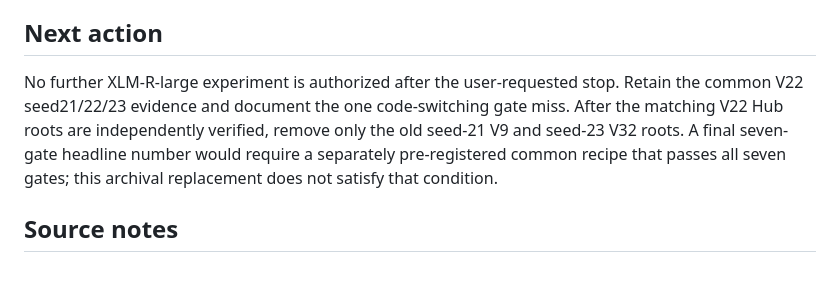
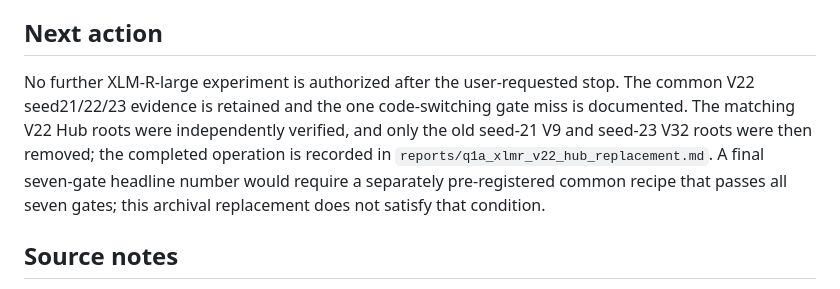
Before and after one commit to hieukendu/vipragsent, a Markdown page: reports/q1a_xlmr_protocol_safe_optimization_matrix.md, the part around the change. Drawn GitHub-style.

```diff
--- a/reports/q1a_xlmr_protocol_safe_optimization_matrix.md
+++ b/reports/q1a_xlmr_protocol_safe_optimization_matrix.md
@@ -204,11 +204,13 @@ robust across seeds.
 ## Next action
 
 No further XLM-R-large experiment is authorized after the user-requested stop.
-Retain the common V22 seed21/22/23 evidence and document the one code-switching
-gate miss. After the matching V22 Hub roots are independently verified, remove
-only the old seed-21 V9 and seed-23 V32 roots. A final seven-gate headline
-number would require a separately pre-registered common recipe that passes all
-seven gates; this archival replacement does not satisfy that condition.
+The common V22 seed21/22/23 evidence is retained and the one code-switching
+gate miss is documented. The matching V22 Hub roots were independently
+verified, and only the old seed-21 V9 and seed-23 V32 roots were then removed;
+the completed operation is recorded in
+`reports/q1a_xlmr_v22_hub_replacement.md`. A final seven-gate headline number
+would require a separately pre-registered common recipe that passes all seven
+gates; this archival replacement does not satisfy that condition.
 
 ## Source notes
 
```
Also changed, not shown: reports/q1a_xlmr_common_recipe_decision_log.md (+25 -0 lines), reports/q1a_xlmr_v22_hub_replacement.md (added, +68 -0 lines).
